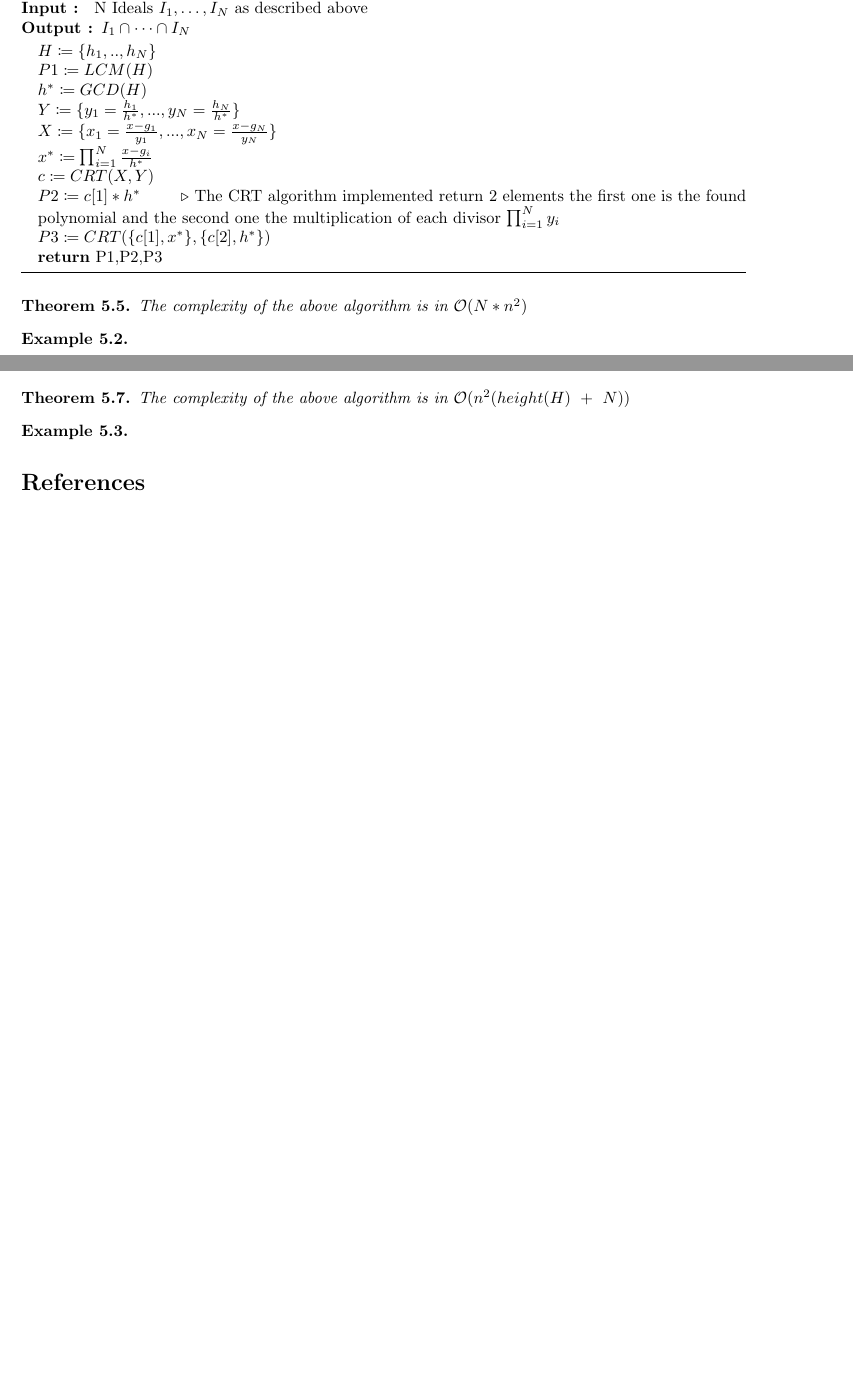
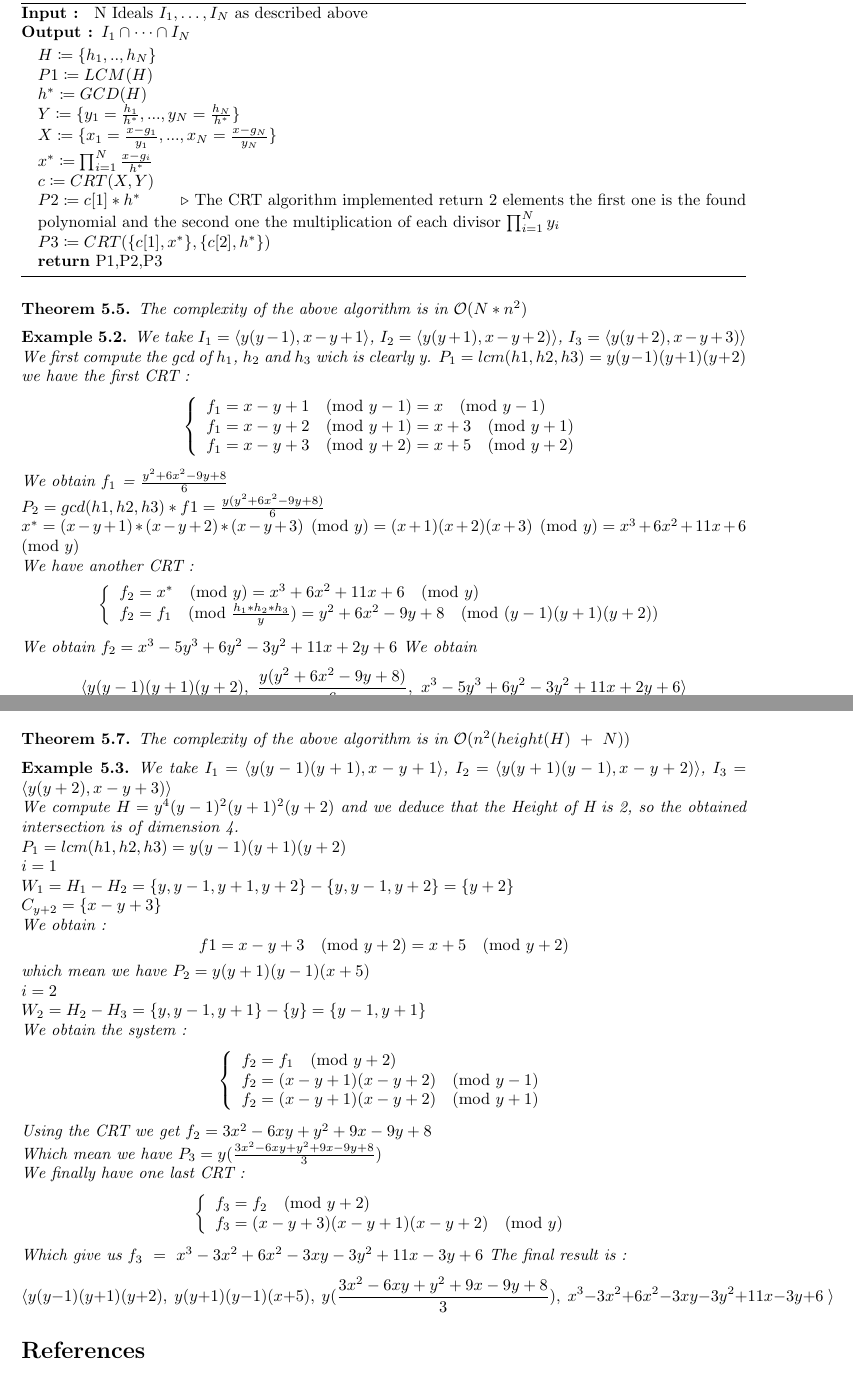
Before and after one commit to oogust/GroebnerBasisInTwoVariables, a LaTeX document (report.tex): two parts of pages 10 and 12 of 12, joined at a grey line, cut so that both start at the same text, the shorter picture padded with empty space. Compiled offline with pdfLaTeX.

Commit message:
Exemples tous finis, correction de typos

```diff
--- a/report.tex
+++ b/report.tex
@@ -729,6 +729,34 @@ From this reasoning we get the following iterative algorithm :
 \end{theorem}
 
 \begin {example}
+    We take $I_{1} = \langle y(y-1),x-y+1\rangle$, $I_{2} = \langle y(y+1),x-y+2)\rangle$, $I_{3} = \langle y(y+2),x-y+3)\rangle$ \newline
+    We first compute the gcd of $h_1$, $h_2$ and $h_3$ wich is clearly y.
+    $P_{1} = lcm(h1,h2,h3) = y(y-1)(y+1)(y+2)$
+    we have the first CRT :
+    \begin{displaymath}
+        \left\{
+        \begin{array}{ll}
+            f_{1} = x-y+1 \pmod{y-1} = x \pmod{y-1}\\
+            f_{1} = x-y+2 \pmod{y+1} = x+3 \pmod{y+1}\\
+            f_{1} = x-y+3 \pmod{y+2} = x+5 \pmod{y+2}\\
+        \end{array}
+        \right.
+    \end{displaymath}
+    We obtain $f_1$ = $\frac{y^{2}+6x^{2}-9y+8}{6}$ \newline
+    $P_{2} = gcd(h1,h2,h3)*f1 = \frac{y(y^{2}+6x^{2}-9y+8)}{6}$ \newline
+    $x^{*} = (x-y+1)*(x-y+2)*(x-y+3) \pmod{y} = (x+1)(x+2)(x+3) \pmod{y} = x^{3}+6x^{2}+11x+6 \pmod{y}$ \newline
+    We have another CRT :
+    \begin{displaymath}
+        \left\{
+        \begin{array}{ll}
+            f_{2} = x^{*} \pmod{y} = x^{3}+6x^{2}+11x+6 \pmod{y}\\
+            f_{2} = f_{1} \pmod{\frac{h_{1}*h_{2}*h_{3}}{y}} =  y^{2}+6x^{2}-9y+8 \pmod{(y-1)(y+1)(y+2)}\\
+        \end{array}
+        \right.
+    \end{displaymath}
+    We obtain $f_{2} = x^{3}-5y^{3}+6y^{2}-3y^{2}+11x+2y+6$
+    We obtain \[\langle y(y-1)(y+1)(y+2),\ \frac{y(y^{2}+6x^{2}-9y+8)}{6},\ x^{3}-5y^{3}+6y^{2}-3y^{2}+11x+2y+6\rangle\]
+
 
 \end{example}
 
@@ -836,10 +864,42 @@ The function DecreaseAllMultiplicitiesByOne simply decrease each multiplicities
 
 
 \begin {example}
+    We take $I_{1} = \langle y(y-1)(y+1),x-y+1\rangle$, $I_{2} = \langle y(y+1)(y-1),x-y+2)\rangle$, $I_{3} = \langle y(y+2),x-y+3)\rangle$ \newline
+    We compute $H = y^{4}(y-1)^{2}(y+1)^{2}(y+2)$ and we deduce that the Height of H is 2, so the obtained intersection is of dimension 4. \newline
+    $P_{1} = lcm(h1,h2,h3) = y(y-1)(y+1)(y+2)$ \newline
+    $i = 1$ \newline
+    $W_{1} = H_{1}-H_{2} = \{y,y-1,y+1,y+2\} - \{y,y-1,y+2\} = \{y+2\}$\newline
+    $C_{y+2} = \{x-y+3\}$\newline
+    We obtain :
+    \[f1 = x-y+3 \pmod{y+2} = x+5 \pmod{y+2}\]
+    which mean we have $P_{2} = y(y+1)(y-1)(x+5)$ \newline
+    $i = 2$\newline
+    $W_{2} = H_{2}-H_{3} = \{y,y-1,y+1\} - \{y\} = \{y-1,y+1\}$\newline
+    We obtain the system :
+    \begin{displaymath}
+        \left\{
+        \begin{array}{ll}
+            f_{2} = f_{1} \pmod{y+2} \\
+            f_{2} = (x-y+1)(x-y+2) \pmod{y-1} \\
+            f_{2} =  (x-y+1)(x-y+2) \pmod{y+1} \\
+        \end{array}
+        \right.
+    \end{displaymath}
+    Using the CRT we get $f_{2} = 3x^{2}-6xy+y^{2}+9x-9y+8$ \newline
+    Which mean we have $P_{3} = y(\frac{3x^{2}-6xy+y^{2}+9x-9y+8}{3})$\newline
+    We finally have one last CRT :
+    \begin{displaymath}
+        \left\{
+        \begin{array}{ll}
+            f_{3} = f_{2} \pmod{y+2} \\
+            f_{3} = (x-y+3)(x-y+1)(x-y+2) \pmod{y} \\
+        \end{array}
+        \right.
+    \end{displaymath}
+    Which give us $f_{3}\ =\ x^{3}-3x^{2}+6x^{2}-3xy-3y^{2}+11x-3y+6$
+    The final result is : \[\langle y(y-1)(y+1)(y+2),\ y(y+1)(y-1)(x+5),\ y(\frac{3x^{2}-6xy+y^{2}+9x-9y+8}{3}),\ x^{3}-3x^{2}+6x^{2}-3xy-3y^{2}+11x-3y+6\ \rangle\]
 
 \end{example}
-
-
 \nocite{*}
 \printbibliography
 
```
Also changed, not shown: report.tex (10 more changed lines).
